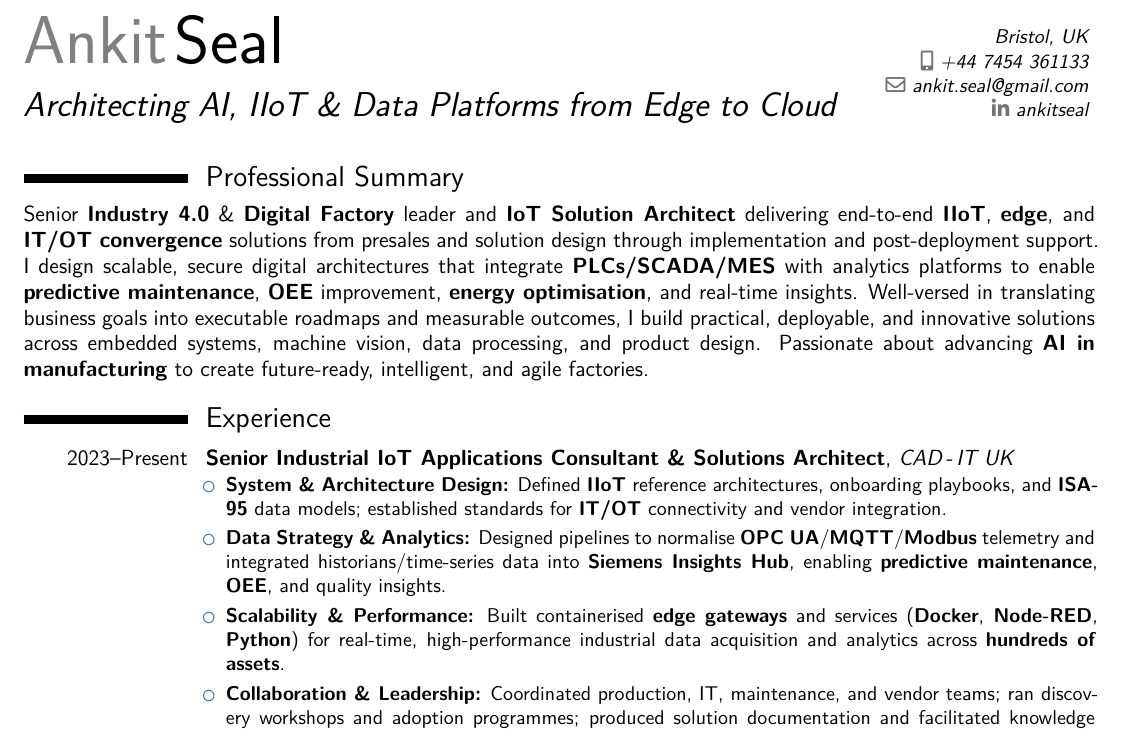
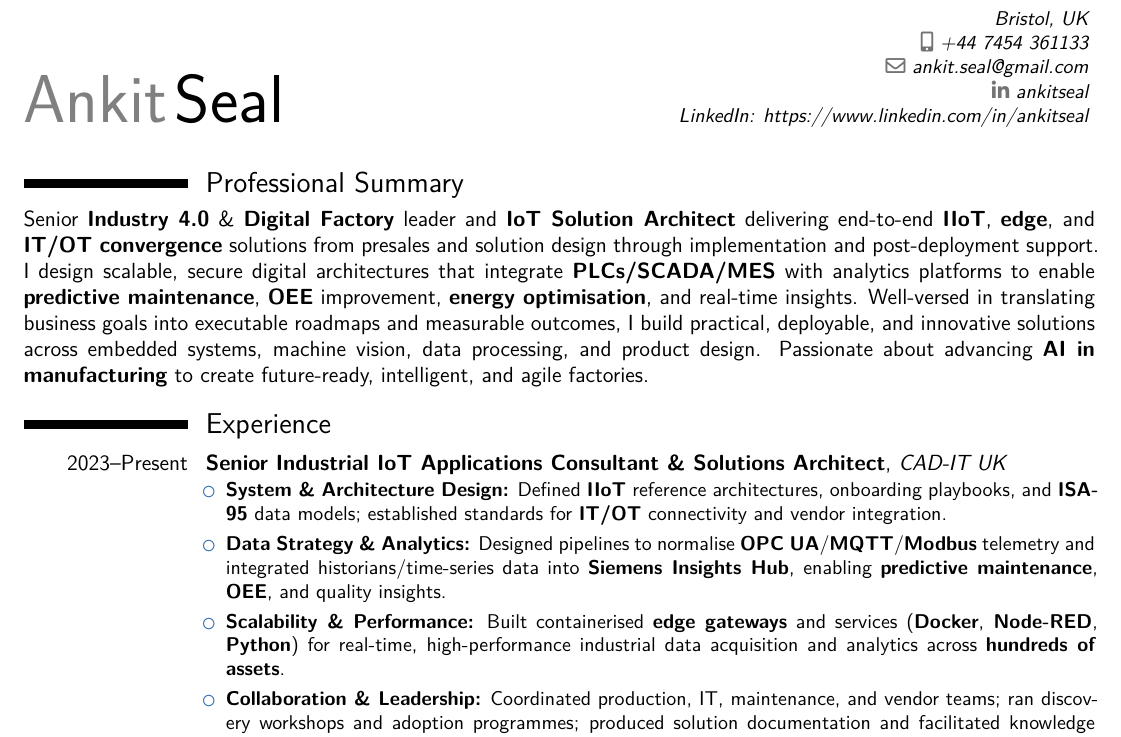
Before and after one commit to ankitseal/AnkitSealCV, a LaTeX CV (AnkitSealCV.tex): part of page 1 of 3, cut so that both start at the same text. Compiled offline with XeLaTeX.

Commit message:
Update identity section in CV and fix title formatting

```diff
--- a/AnkitSealCV.tex
+++ b/AnkitSealCV.tex
@@ -34,12 +34,13 @@
 }
 
 % ---- Identity ----
-\name{Ankit}{Seal}
-\title{Architecting AI, IIoT \& Data Platforms from Edge to Cloud}
+\name{Ankit} {Seal}
+% \title{Architecting AI, IIoT \& Data Platforms from Edge to Cloud}
 \address{Bristol, UK}
 \phone[mobile]{+44 7454 361133}
 \email{ankit.seal@gmail.com}
 \social[linkedin]{ankitseal}
+\extrainfo{LinkedIn: https://www.linkedin.com/in/ankitseal}
 
 % ---- ATS-friendly PDF metadata (prefilled) ----
 \makeatletter
@@ -65,7 +66,7 @@ Senior \kw{Industry~4.0} \& \kw{Digital Factory} leader and \kw{IoT Solution Arc
 
 % ---------- EXPERIENCE ----------
 \section{Experience}
-\cventry{2023--Present}{Senior Industrial IoT Applications Consultant \& Solutions Architect}{CAD\,-\,IT UK}{}{}{
+\cventry{2023--Present}{Senior Industrial IoT Applications Consultant \& Solutions Architect}{CAD-IT UK}{}{}{
 \begin{itemize}
   \item \kw{System \& Architecture Design:} Defined \kw{IIoT} reference architectures, onboarding playbooks, and \kw{ISA-95} data models; established standards for \kw{IT/OT} connectivity and vendor integration.
   \item \kw{Data Strategy \& Analytics:} Designed pipelines to normalise \kw{OPC UA}/\kw{MQTT}/\kw{Modbus} telemetry and integrated historians/time-series data into \kw{Siemens Insights Hub}, enabling \kw{predictive maintenance}, \kw{OEE}, and quality insights.
```
Also changed, not shown: AnkitSealCV.pdf.
